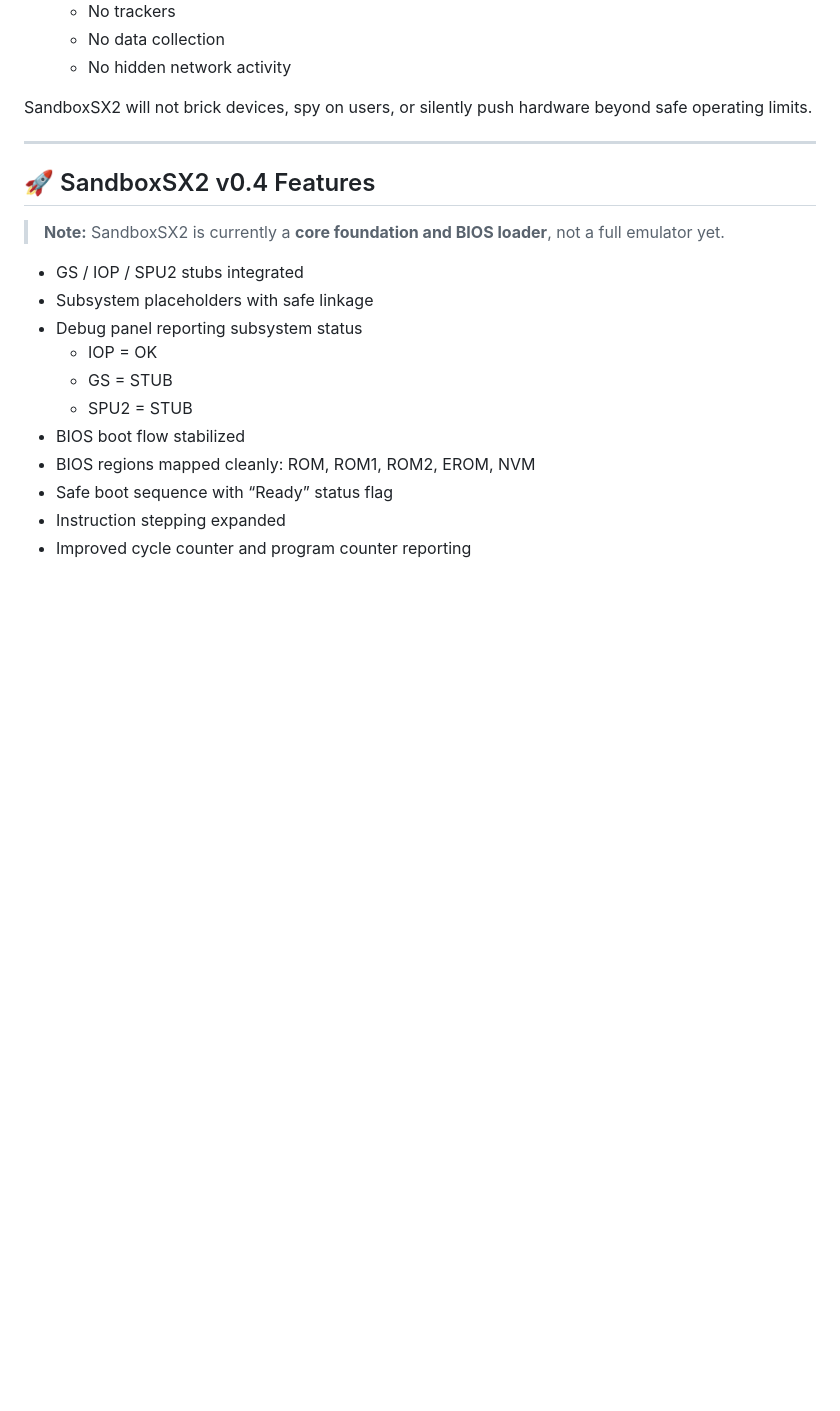
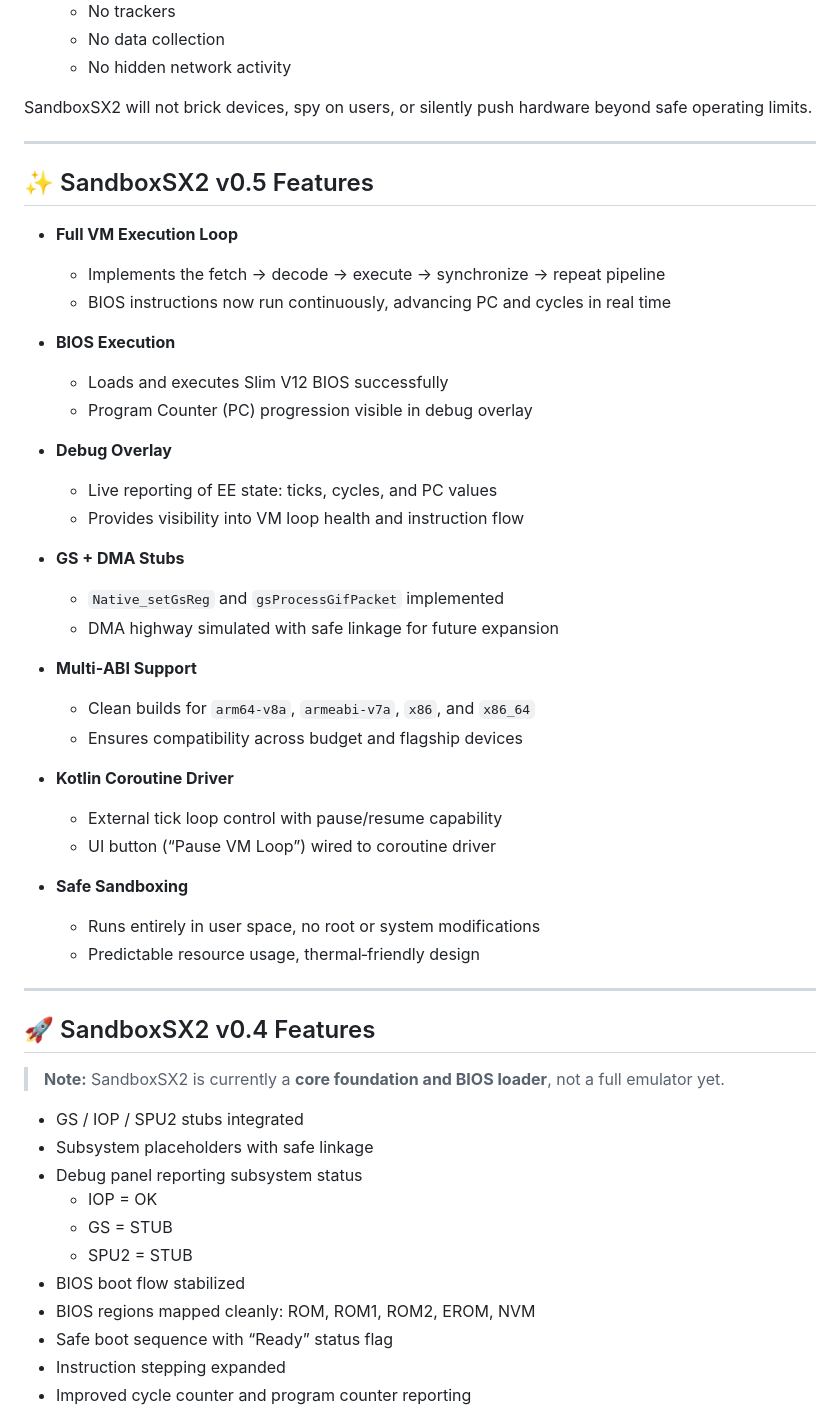
Before and after one commit to MaxRBLX1/SandboxSX2, a Markdown page: README.md, the part around one of its changes. Rendered like a GitHub page; blank space fills up the shorter version.

```diff
--- a/README.md
+++ b/README.md
@@ -90,6 +56,38 @@ Safety is a core architectural goal of SandboxSX2, not an afterthought.
 SandboxSX2 will not brick devices, spy on users, or silently push hardware beyond safe operating limits.
 
 ---
+
+## ✨ SandboxSX2 v0.5 Features
+
+- **Full VM Execution Loop**
+  - Implements the fetch → decode → execute → synchronize → repeat pipeline
+  - BIOS instructions now run continuously, advancing PC and cycles in real time
+
+- **BIOS Execution**
+  - Loads and executes Slim V12 BIOS successfully
+  - Program Counter (PC) progression visible in debug overlay
+
+- **Debug Overlay**
+  - Live reporting of EE state: ticks, cycles, and PC values
+  - Provides visibility into VM loop health and instruction flow
+
+- **GS + DMA Stubs**
+  - `Native_setGsReg` and `gsProcessGifPacket` implemented
+  - DMA highway simulated with safe linkage for future expansion
+
+- **Multi‑ABI Support**
+  - Clean builds for `arm64-v8a`, `armeabi-v7a`, `x86`, and `x86_64`
+  - Ensures compatibility across budget and flagship devices
+
+- **Kotlin Coroutine Driver**
+  - External tick loop control with pause/resume capability
+  - UI button (“Pause VM Loop”) wired to coroutine driver
+
+- **Safe Sandboxing**
+  - Runs entirely in user space, no root or system modifications
+  - Predictable resource usage, thermal‑friendly design
+
+----
 
 ## 🚀 SandboxSX2 v0.4 Features
 
```
Also changed, not shown: other parts of README.md (+0 -34 lines).
